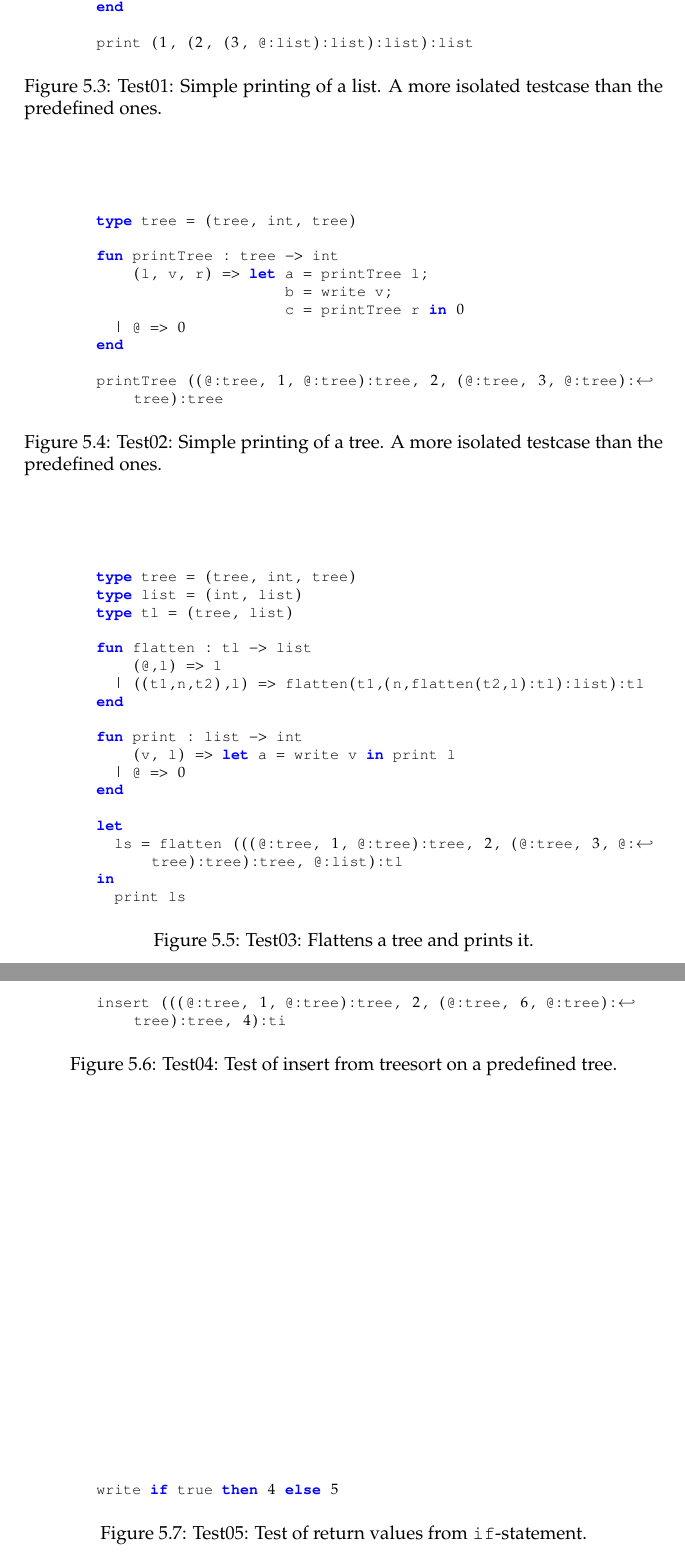
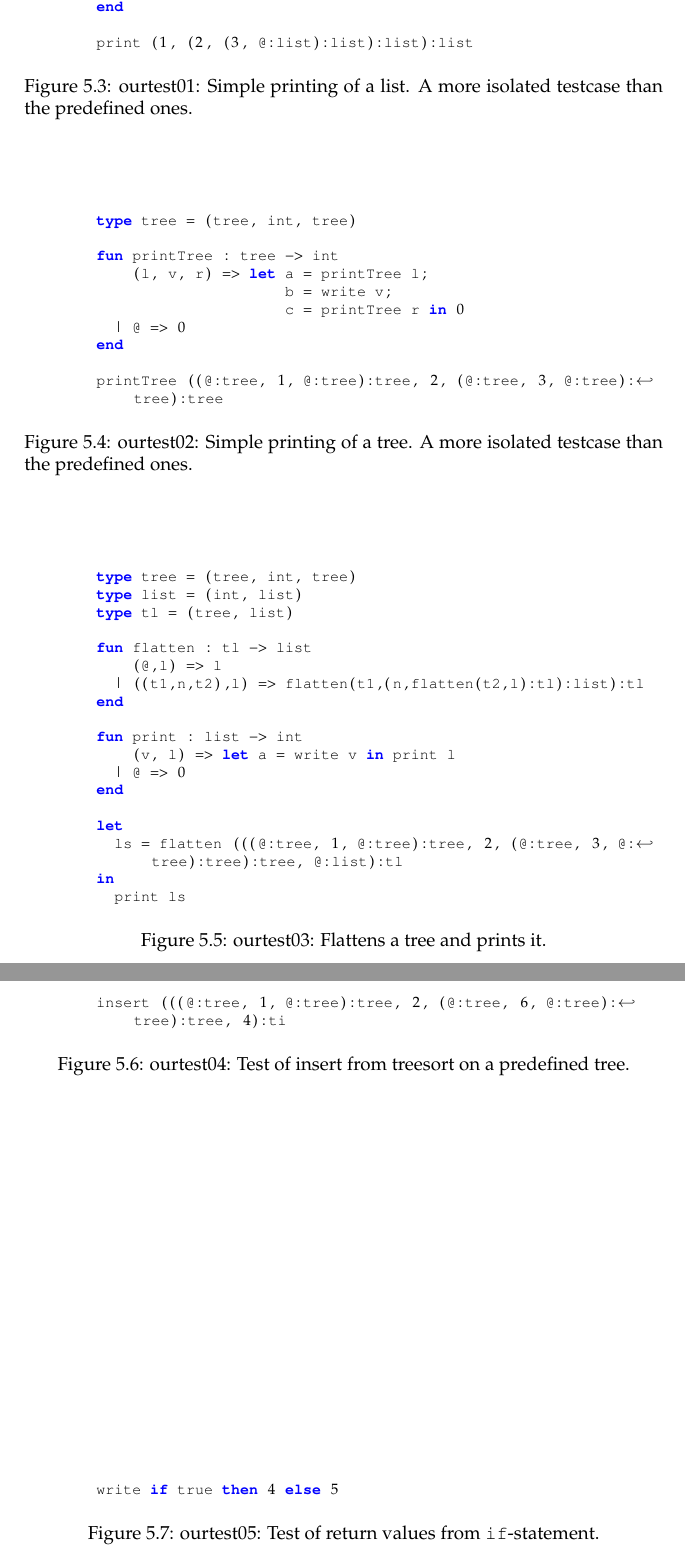
Before and after one commit to Eckankar/G-opgave, a LaTeX thesis (G/rapport/root.tex, which reads G/rapport/tests.tex): two parts of pages 10 and 11 of 11, joined at a grey line, cut so that both start at the same text. Compiled offline with pdfLaTeX.

Commit message:
ourpislort

```diff
--- a/G/rapport/tests.tex
+++ b/G/rapport/tests.tex
@@ -49,8 +49,8 @@ target register.
         print (1, (2, (3, @:list):list):list):list
     \end{lstlisting}
     \label{fig:tests:test01}
-    \caption{Test01: Simple printing of a list. A more isolated testcase than
-             the predefined ones.}
+    \caption{ourtest01: Simple printing of a list. A more isolated testcase
+             than the predefined ones.}
 \end{figure}
 
 \begin{figure}
@@ -68,8 +68,8 @@ target register.
         printTree ((@:tree, 1, @:tree):tree, 2, (@:tree, 3, @:tree):tree):tree
     \end{lstlisting}
     \label{fig:tests:test02}
-    \caption{Test02: Simple printing of a tree. A more isolated testcase than
-             the predefined ones.}
+    \caption{ourtest02: Simple printing of a tree. A more isolated testcase
+             than the predefined ones.}
 \end{figure}
 
 \begin{figure}
@@ -95,7 +95,7 @@ target register.
           print ls
     \end{lstlisting}
     \label{fig:tests:test03}
-    \caption{Test03: Flattens a tree and prints it.}
+    \caption{ourtest03: Flattens a tree and prints it.}
 \end{figure}
 
 \begin{figure}
@@ -114,7 +114,7 @@ target register.
         insert (((@:tree, 1, @:tree):tree, 2, (@:tree, 6, @:tree):tree):tree, 4):ti
     \end{lstlisting}
     \label{fig:tests:test04}
-    \caption{Test04: Test of insert from treesort on a predefined tree.}
+    \caption{ourtest04: Test of insert from treesort on a predefined tree.}
 \end{figure}
 
 \begin{figure}
@@ -123,5 +123,5 @@ target register.
         write if true then 4 else 5
     \end{lstlisting}
     \label{fig:tests:test05}
-    \caption{Test05: Test of return values from \texttt{if}-statement.}
+    \caption{ourtest05: Test of return values from \texttt{if}-statement.}
 \end{figure}
```
Also changed, not shown: G/rapport/tests.tex (4 more changed lines).
